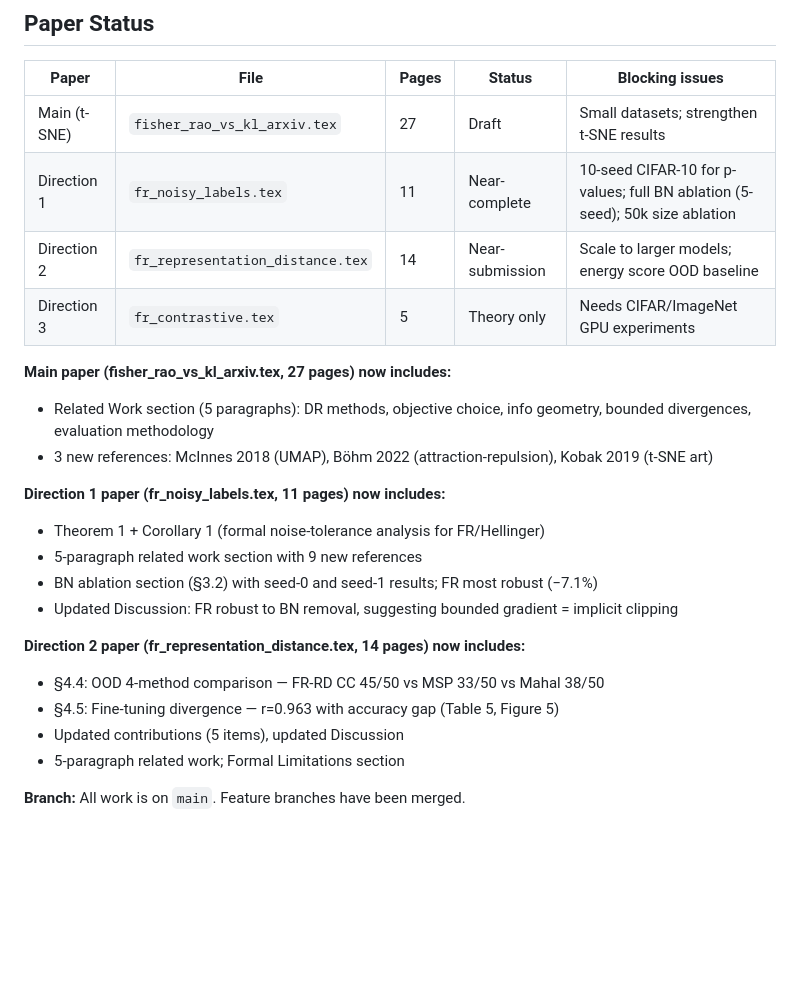
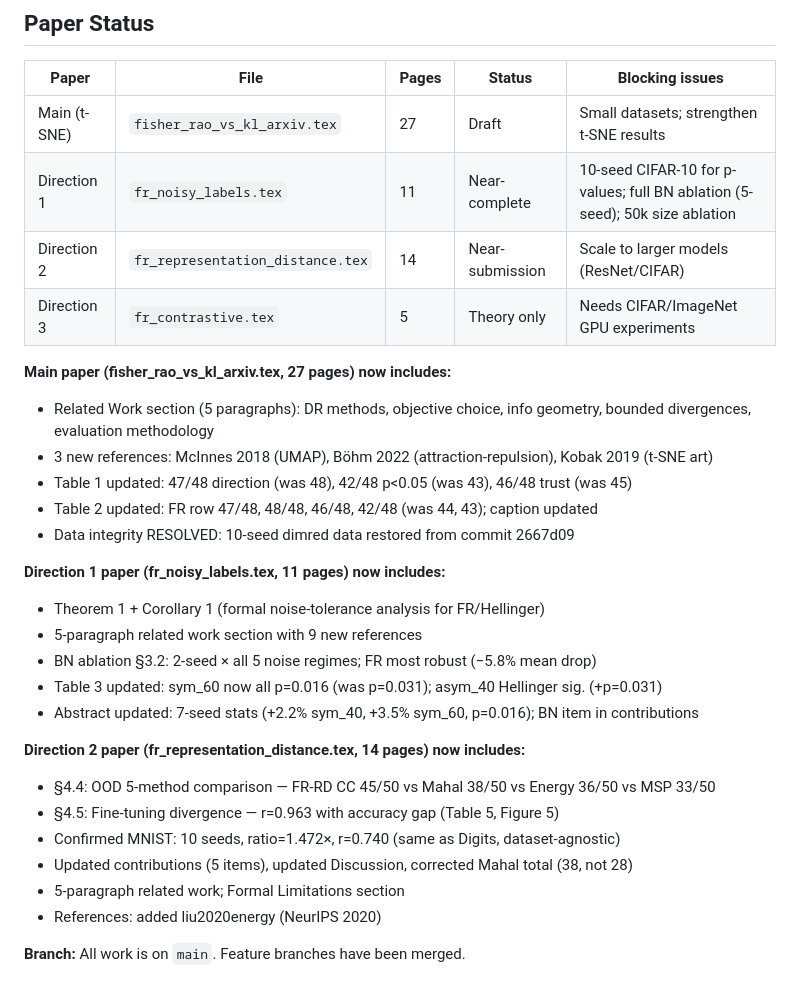
Before and after one commit to mbottoni/fisher-rao-ml, a Markdown page: CLAUDE.md, the part around the change. Rendered like a GitHub page; blank space fills up the shorter version.

Commit message:
CLAUDE.md: update paper status with all improvements from this session

```diff
--- a/CLAUDE.md
+++ b/CLAUDE.md
@@ -372,23 +372,29 @@ All experiments use this protocol:
 |---|---|---|---|---|
 | Main (t-SNE) | `fisher_rao_vs_kl_arxiv.tex` | 27 | Draft | Small datasets; strengthen t-SNE results |
 | Direction 1 | `fr_noisy_labels.tex` | 11 | Near-complete | 10-seed CIFAR-10 for p-values; full BN ablation (5-seed); 50k size ablation |
-| Direction 2 | `fr_representation_distance.tex` | 14 | Near-submission | Scale to larger models; energy score OOD baseline |
+| Direction 2 | `fr_representation_distance.tex` | 14 | Near-submission | Scale to larger models (ResNet/CIFAR) |
 | Direction 3 | `fr_contrastive.tex` | 5 | Theory only | Needs CIFAR/ImageNet GPU experiments |
 
 **Main paper (fisher_rao_vs_kl_arxiv.tex, 27 pages) now includes:**
 - Related Work section (5 paragraphs): DR methods, objective choice, info geometry, bounded divergences, evaluation methodology
 - 3 new references: McInnes 2018 (UMAP), Böhm 2022 (attraction-repulsion), Kobak 2019 (t-SNE art)
+- Table 1 updated: 47/48 direction (was 48), 42/48 p<0.05 (was 43), 46/48 trust (was 45)
+- Table 2 updated: FR row 47/48, 48/48, 46/48, 42/48 (was 44, 43); caption updated
+- Data integrity RESOLVED: 10-seed dimred data restored from commit 2667d09
 
 **Direction 1 paper (fr_noisy_labels.tex, 11 pages) now includes:**
 - Theorem 1 + Corollary 1 (formal noise-tolerance analysis for FR/Hellinger)
 - 5-paragraph related work section with 9 new references
-- BN ablation section (§3.2) with seed-0 and seed-1 results; FR most robust (−7.1%)
-- Updated Discussion: FR robust to BN removal, suggesting bounded gradient = implicit clipping
+- BN ablation §3.2: 2-seed × all 5 noise regimes; FR most robust (−5.8% mean drop)
+- Table 3 updated: sym_60 now all p=0.016 (was p=0.031); asym_40 Hellinger sig. (+p=0.031)
+- Abstract updated: 7-seed stats (+2.2% sym_40, +3.5% sym_60, p=0.016); BN item in contributions
 
 **Direction 2 paper (fr_representation_distance.tex, 14 pages) now includes:**
-- §4.4: OOD 4-method comparison — FR-RD CC 45/50 vs MSP 33/50 vs Mahal 38/50
+- §4.4: OOD 5-method comparison — FR-RD CC 45/50 vs Mahal 38/50 vs Energy 36/50 vs MSP 33/50
 - §4.5: Fine-tuning divergence — r=0.963 with accuracy gap (Table 5, Figure 5)
-- Updated contributions (5 items), updated Discussion
+- Confirmed MNIST: 10 seeds, ratio=1.472×, r=0.740 (same as Digits, dataset-agnostic)
+- Updated contributions (5 items), updated Discussion, corrected Mahal total (38, not 28)
 - 5-paragraph related work; Formal Limitations section
+- References: added liu2020energy (NeurIPS 2020)
 
 **Branch:** All work is on `main`. Feature branches have been merged.
```
